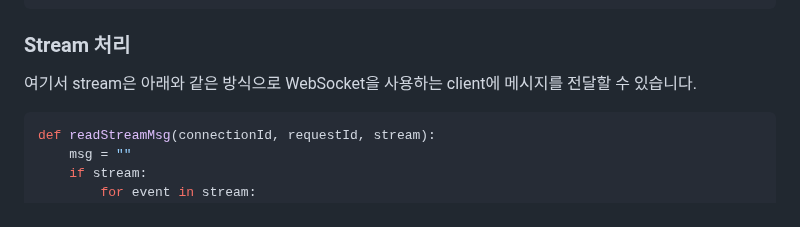
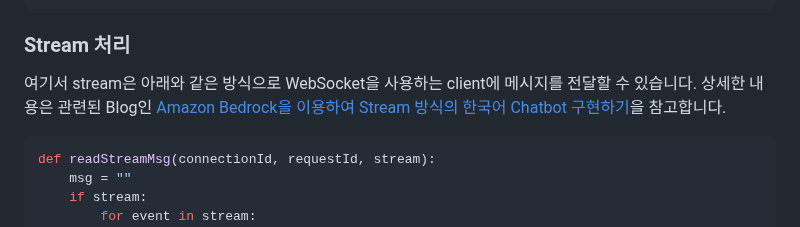
Before and after one commit to eltociear/korean-chatbot-using-amazon-bedrock, a Markdown page: README.md, the part around the change. GitHub-like rendering.

````diff
--- a/README.md
+++ b/README.md
@@ -454,7 +454,7 @@ msg = readStreamMsg(connectionId, requestId, stream)
 
 ### Stream 처리
 
-여기서 stream은 아래와 같은 방식으로 WebSocket을 사용하는 client에 메시지를 전달할 수 있습니다.
+여기서 stream은 아래와 같은 방식으로 WebSocket을 사용하는 client에 메시지를 전달할 수 있습니다. 상세한 내용은 관련된 Blog인 [Amazon Bedrock을 이용하여 Stream 방식의 한국어 Chatbot 구현하기](https://aws.amazon.com/ko/blogs/tech/stream-chatbot-for-amazon-bedrock/)을 참고합니다.
 
 ```python
 def readStreamMsg(connectionId, requestId, stream):
````
